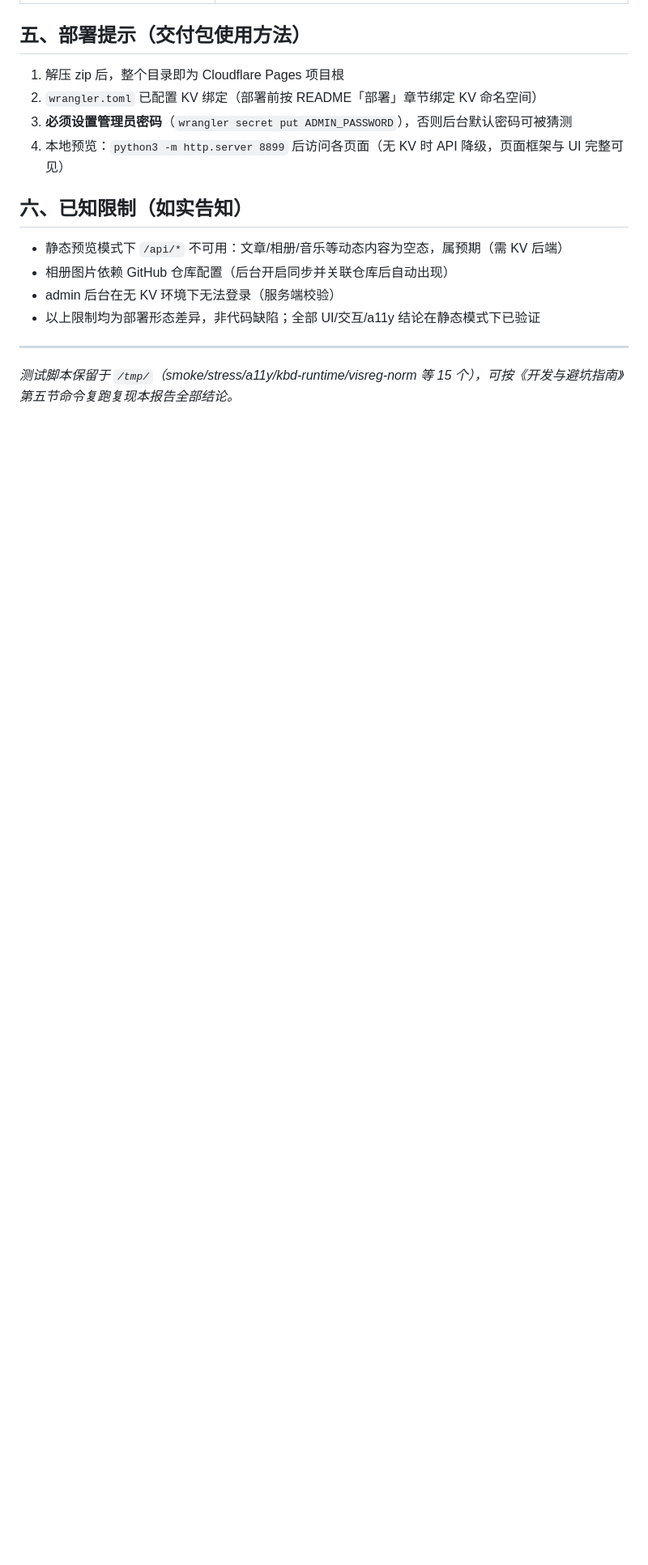
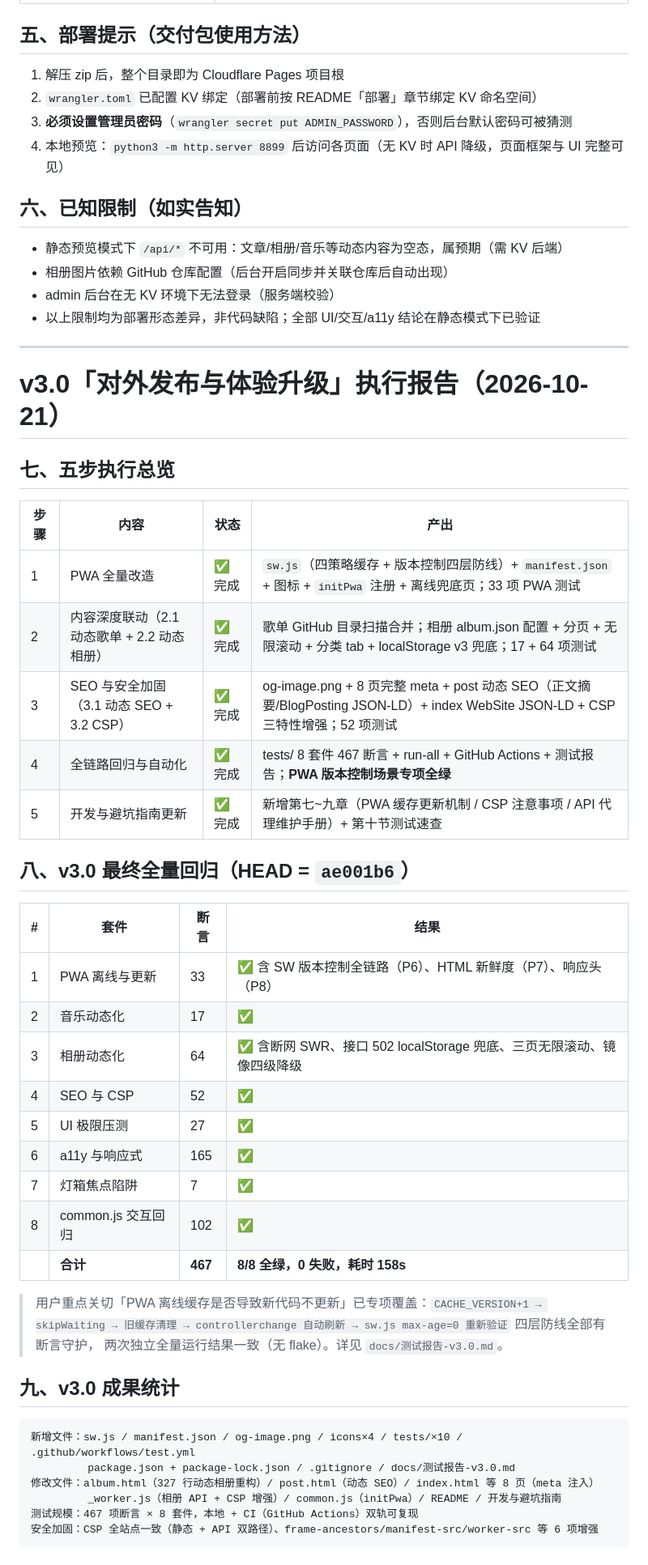
Before and after one commit to leiyihan-ren/my_blog_code, a Markdown page: docs/最终交付执行报告.md, the part around one of its changes. Shown at 81% size. Rendered like a GitHub page; blank space fills up the shorter version.

Commit message:
docs: 执行报告追加 v3.0 对外发布与体验升级章节（五步总览/467断言/交付物/部署注意）

````diff
--- a/docs/最终交付执行报告.md
+++ b/docs/最终交付执行报告.md
@@ -77,4 +78,44 @@ Design Tokens：            33 个全局语义令牌 + 10 个暗色变体
 
 ---
 
-*测试脚本保留于 `/tmp/`（smoke/stress/a11y/kbd-runtime/visreg-norm 等 15 个），可按《开发与避坑指南》第五节命令复跑复现本报告全部结论。*
+# v3.0「对外发布与体验升级」执行报告（2026-10-21）
+
+## 七、五步执行总览
+
+| 步骤 | 内容 | 状态 | 产出 |
+|------|------|------|------|
+| 1 | PWA 全量改造 | ✅ 完成 | `sw.js`（四策略缓存 + 版本控制四层防线）+ `manifest.json` + 图标 + `initPwa` 注册 + 离线兜底页；33 项 PWA 测试 |
+| 2 | 内容深度联动（2.1 动态歌单 + 2.2 动态相册） | ✅ 完成 | 歌单 GitHub 目录扫描合并；相册 album.json 配置 + 分页 + 无限滚动 + 分类 tab + localStorage v3 兜底；17 + 64 项测试 |
+| 3 | SEO 与安全加固（3.1 动态 SEO + 3.2 CSP） | ✅ 完成 | og-image.png + 8 页完整 meta + post 动态 SEO（正文摘要/BlogPosting JSON-LD）+ index WebSite JSON-LD + CSP 三特性增强；52 项测试 |
+| 4 | 全链路回归与自动化 | ✅ 完成 | tests/ 8 套件 467 断言 + run-all + GitHub Actions + 测试报告；**PWA 版本控制场景专项全绿** |
+| 5 | 开发与避坑指南更新 | ✅ 完成 | 新增第七~九章（PWA 缓存更新机制 / CSP 注意事项 / API 代理维护手册）+ 第十节测试速查 |
+
+## 八、v3.0 最终全量回归（HEAD = `ae001b6`）
+
+| # | 套件 | 断言 | 结果 |
+|---|------|------|------|
+| 1 | PWA 离线与更新 | 33 | ✅ 含 SW 版本控制全链路（P6）、HTML 新鲜度（P7）、响应头（P8） |
+| 2 | 音乐动态化 | 17 | ✅ |
+| 3 | 相册动态化 | 64 | ✅ 含断网 SWR、接口 502 localStorage 兜底、三页无限滚动、镜像四级降级 |
+| 4 | SEO 与 CSP | 52 | ✅ |
+| 5 | UI 极限压测 | 27 | ✅ |
+| 6 | a11y 与响应式 | 165 | ✅ |
+| 7 | 灯箱焦点陷阱 | 7 | ✅ |
+| 8 | common.js 交互回归 | 102 | ✅ |
+| | **合计** | **467** | **8/8 全绿，0 失败，耗时 158s** |
+
+> 用户重点关切「PWA 离线缓存是否导致新代码不更新」已专项覆盖：`CACHE_VERSION+1 → skipWaiting →
+> 旧缓存清理 → controllerchange 自动刷新 → sw.js max-age=0 重新验证` 四层防线全部有断言守护，
+> 两次独立全量运行结果一致（无 flake）。详见 `docs/测试报告-v3.0.md`。
+
+## 九、v3.0 成果统计
+
+```
+新增文件：sw.js / manifest.json / og-image.png / icons×4 / tests/×10 / .github/workflows/test.yml
+         package.json + package-lock.json / .gitignore / docs/测试报告-v3.0.md
+修改文件：album.html（327 行动态相册重构）/ post.html（动态 SEO）/ index.html 等 8 页（meta 注入）
+         _worker.js（相册 API + CSP 增强）/ common.js（initPwa）/ README / 开发与避坑指南
+测试规模：467 项断言 × 8 套件，本地 + CI（GitHub Actions）双轨可复现
+安全加固：CSP 全站点一致（静态 + API 双路径）、frame-ancestors/manifest-src/worker-src 等 6 项增强
+```
+
````
Also changed, not shown: other parts of docs/最终交付执行报告.md (+36 -3 lines).
